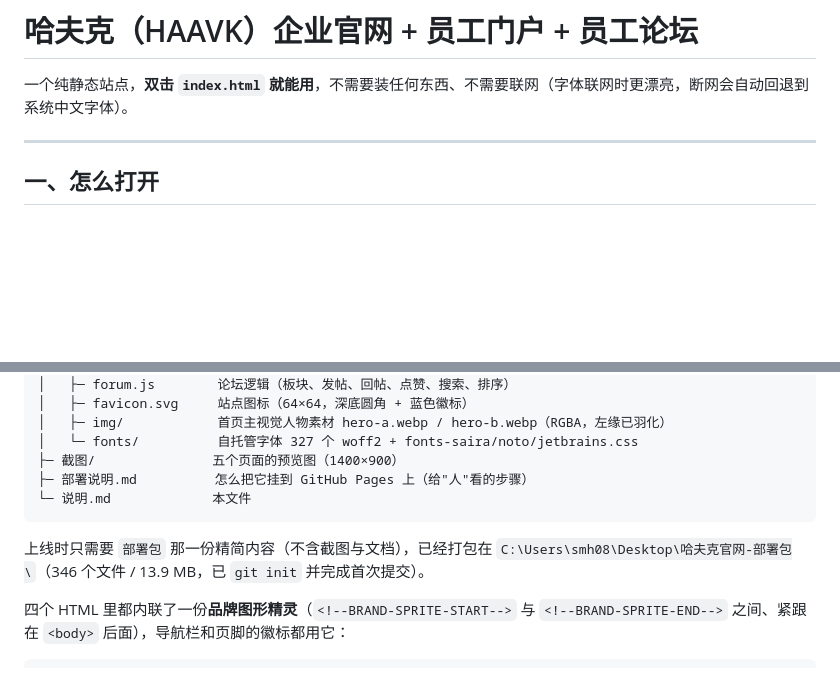
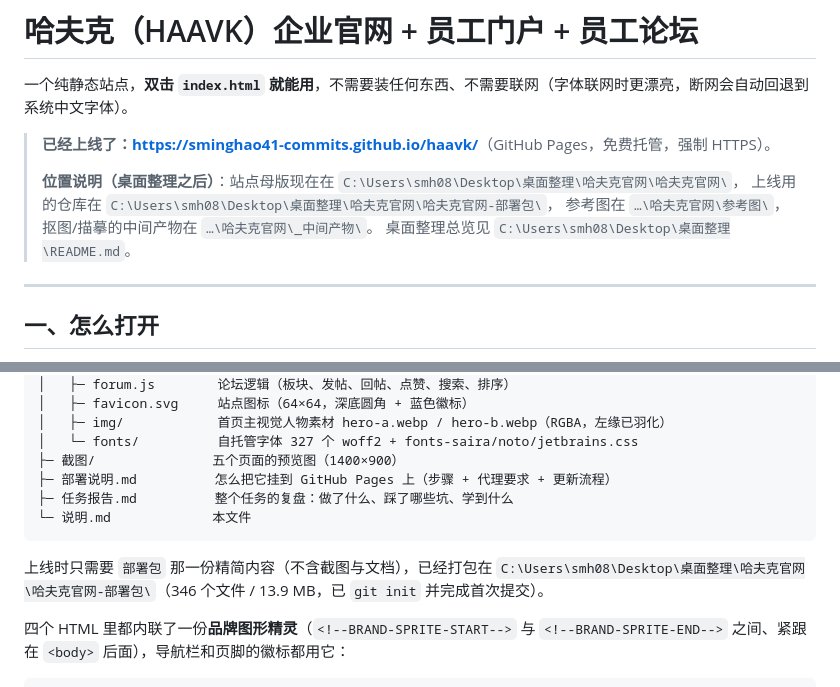
Before and after one commit to sminghao41-commits/haavk, a Markdown page: 说明.md, 2 parts joined by grey strips. GitHub-like rendering; blank space fills up the shorter version.

````diff
--- a/说明.md
+++ b/说明.md
@@ -1,6 +1,14 @@
 # 哈夫克（HAAVK）企业官网 + 员工门户 + 员工论坛
 
 一个纯静态站点，**双击 `index.html` 就能用**，不需要装任何东西、不需要联网（字体联网时更漂亮，断网会自动回退到系统中文字体）。
+
+> **已经上线了：<https://sminghao41-commits.github.io/haavk/>**（GitHub Pages，免费托管，强制 HTTPS）。
+>
+> **位置说明（桌面整理之后）**：站点母版现在在
+> `C:\Users\smh08\Desktop\桌面整理\哈夫克官网\哈夫克官网\`，
+> 上线用的仓库在 `C:\Users\smh08\Desktop\桌面整理\哈夫克官网\哈夫克官网-部署包\`，
+> 参考图在 `…\哈夫克官网\参考图\`，抠图/描摹的中间产物在 `…\哈夫克官网\_中间产物\`。
+> 桌面整理总览见 `C:\Users\smh08\Desktop\桌面整理\README.md`。
 
 ---
 
@@ -53,12 +61,13 @@
 │   ├─ img/            首页主视觉人物素材 hero-a.webp / hero-b.webp（RGBA，左缘已羽化）
 │   └─ fonts/          自托管字体 327 个 woff2 + fonts-saira/noto/jetbrains.css
 ├─ 截图/               五个页面的预览图（1400×900）
-├─ 部署说明.md          怎么把它挂到 GitHub Pages 上（给"人"看的步骤）
+├─ 部署说明.md          怎么把它挂到 GitHub Pages 上（步骤 + 代理要求 + 更新流程）
+├─ 任务报告.md          整个任务的复盘：做了什么、踩了哪些坑、学到什么
 └─ 说明.md             本文件
 ```
 
 上线时只需要 `部署包` 那一份精简内容（不含截图与文档），已经打包在
-`C:\Users\smh08\Desktop\哈夫克官网-部署包\`（346 个文件 / 13.9 MB，已 `git init` 并完成首次提交）。
+`C:\Users\smh08\Desktop\桌面整理\哈夫克官网\哈夫克官网-部署包\`（346 个文件 / 13.9 MB，已 `git init` 并完成首次提交）。
 
 四个 HTML 里都内联了一份**品牌图形精灵**（`<!--BRAND-SPRITE-START-->` 与 `<!--BRAND-SPRITE-END-->` 之间、紧跟在 `<body>` 后面），导航栏和页脚的徽标都用它：
 
````
Also changed, not shown: 任务报告.md (added, +309 -0 lines), 部署说明.md (+3 -3 lines).
